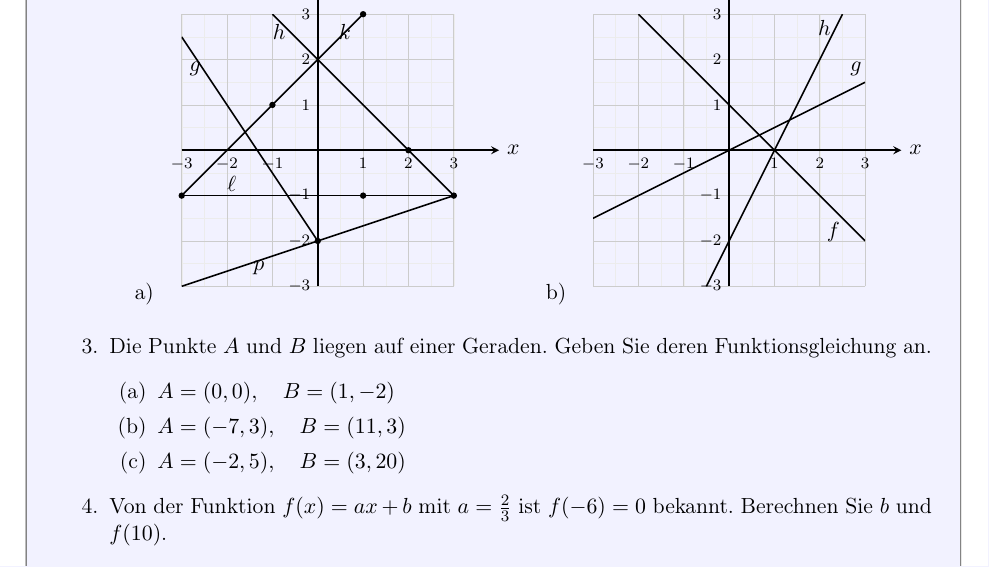
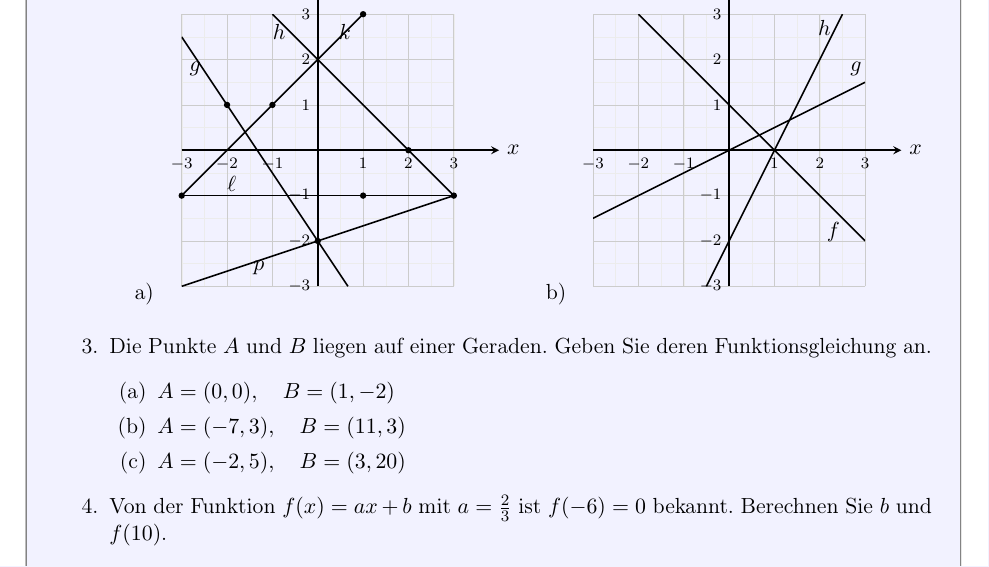
Before and after one commit to KLW-Anderegg/Funktionen, a LaTeX document (Funktionen-main.tex, which reads 4-LineareFunktion.tex): part of page 46 of 62, cut so that both start at the same text. Compiled offline with pdfLaTeX.

Commit message:
Grafik in der Aufgabe angepasst

```diff
--- a/4-LineareFunktion.tex
+++ b/4-LineareFunktion.tex
@@ -993,7 +993,7 @@ Koordinatensystem definiert.
                               0/-2,
                               2/0,
                               -3/-1,-1/1,1/3,
-                              1/-1, 3/-1
+                              1/-1, 3/-1, -2/1
                           } {
                               \fill (\x,\y) circle (2pt);
                           }
```
Also changed, not shown: 4-LineareFunktion.tex (2 more changed lines), 1 other file.
